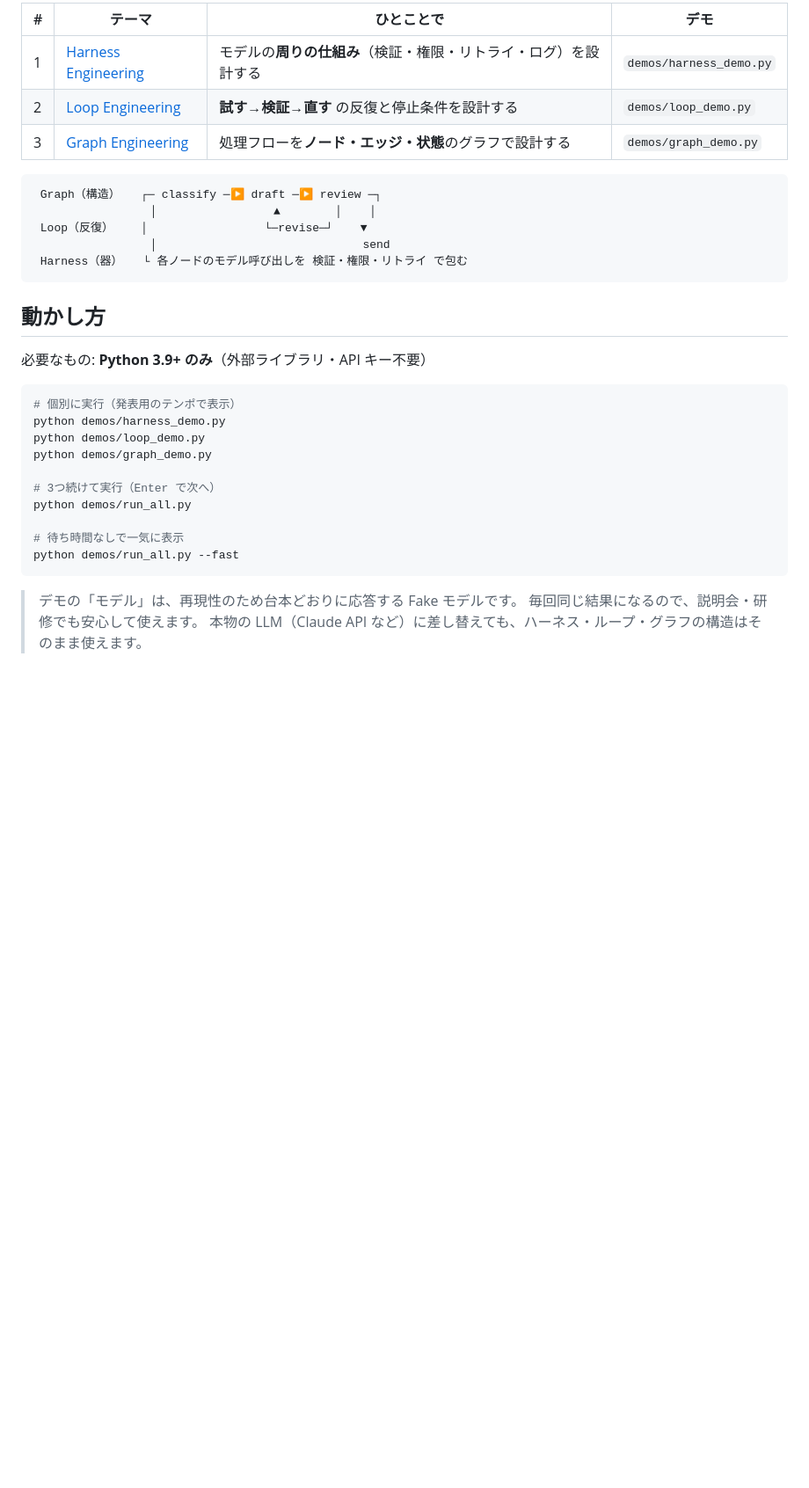
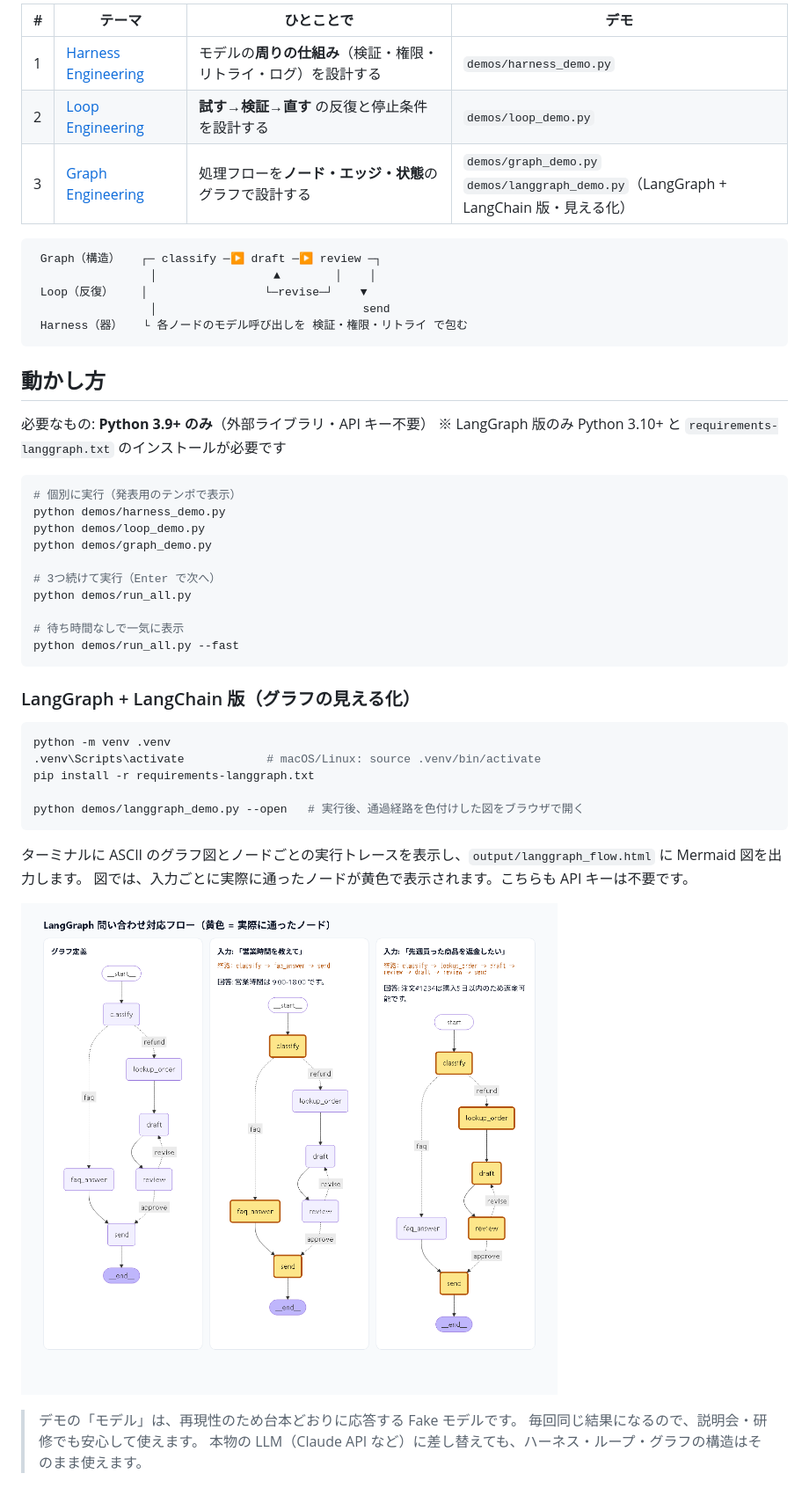
Before and after one commit to GochaLearningSpace/harness-loop-graph, a Markdown page: README.md, the part around one of its changes. Shown at 88% size. GitHub-like rendering; pictures changed too: docs/images/langgraph_flow.png (added); blank space fills up the shorter version.

````diff
--- a/README.md
+++ b/README.md
@@ -6,7 +6,7 @@ AI エージェント開発で重要な3つの設計観点を、**各1分程度
 |---|---|---|---|
 | 1 | [Harness Engineering](docs/01_harness_engineering.md) | モデルの**周りの仕組み**（検証・権限・リトライ・ログ）を設計する | `demos/harness_demo.py` |
 | 2 | [Loop Engineering](docs/02_loop_engineering.md) | **試す→検証→直す** の反復と停止条件を設計する | `demos/loop_demo.py` |
-| 3 | [Graph Engineering](docs/03_graph_engineering.md) | 処理フローを**ノード・エッジ・状態**のグラフで設計する | `demos/graph_demo.py` |
+| 3 | [Graph Engineering](docs/03_graph_engineering.md) | 処理フローを**ノード・エッジ・状態**のグラフで設計する | `demos/graph_demo.py`<br>`demos/langgraph_demo.py`（LangGraph + LangChain 版・見える化） |
 
 ```
  Graph（構造）   ┌─ classify ─▶ draft ─▶ review ─┐
@@ -19,6 +19,7 @@ AI エージェント開発で重要な3つの設計観点を、**各1分程度
 ## 動かし方
 
 必要なもの: **Python 3.9+ のみ**（外部ライブラリ・API キー不要）
+※ LangGraph 版のみ Python 3.10+ と `requirements-langgraph.txt` のインストールが必要です
 
 ```bash
 # 個別に実行（発表用のテンポで表示）
@@ -32,6 +33,21 @@ python demos/run_all.py
 # 待ち時間なしで一気に表示
 python demos/run_all.py --fast
 ```
+
+### LangGraph + LangChain 版（グラフの見える化）
+
+```bash
+python -m venv .venv
+.venv\Scripts\activate            # macOS/Linux: source .venv/bin/activate
+pip install -r requirements-langgraph.txt
+
+python demos/langgraph_demo.py --open   # 実行後、通過経路を色付けした図をブラウザで開く
+```
+
+ターミナルに ASCII のグラフ図とノードごとの実行トレースを表示し、`output/langgraph_flow.html` に Mermaid 図を出力します。
+図では、入力ごとに実際に通ったノードが黄色で表示されます。こちらも API キーは不要です。
+
+![LangGraph 実行の見える化](docs/images/langgraph_flow.png)
 
 > デモの「モデル」は、再現性のため台本どおりに応答する Fake モデルです。
 > 毎回同じ結果になるので、説明会・研修でも安心して使えます。
````
Also changed, not shown: other parts of README.md (+10 -7 lines), docs/03_graph_engineering.md (+49 -0 lines), 3 other files.
